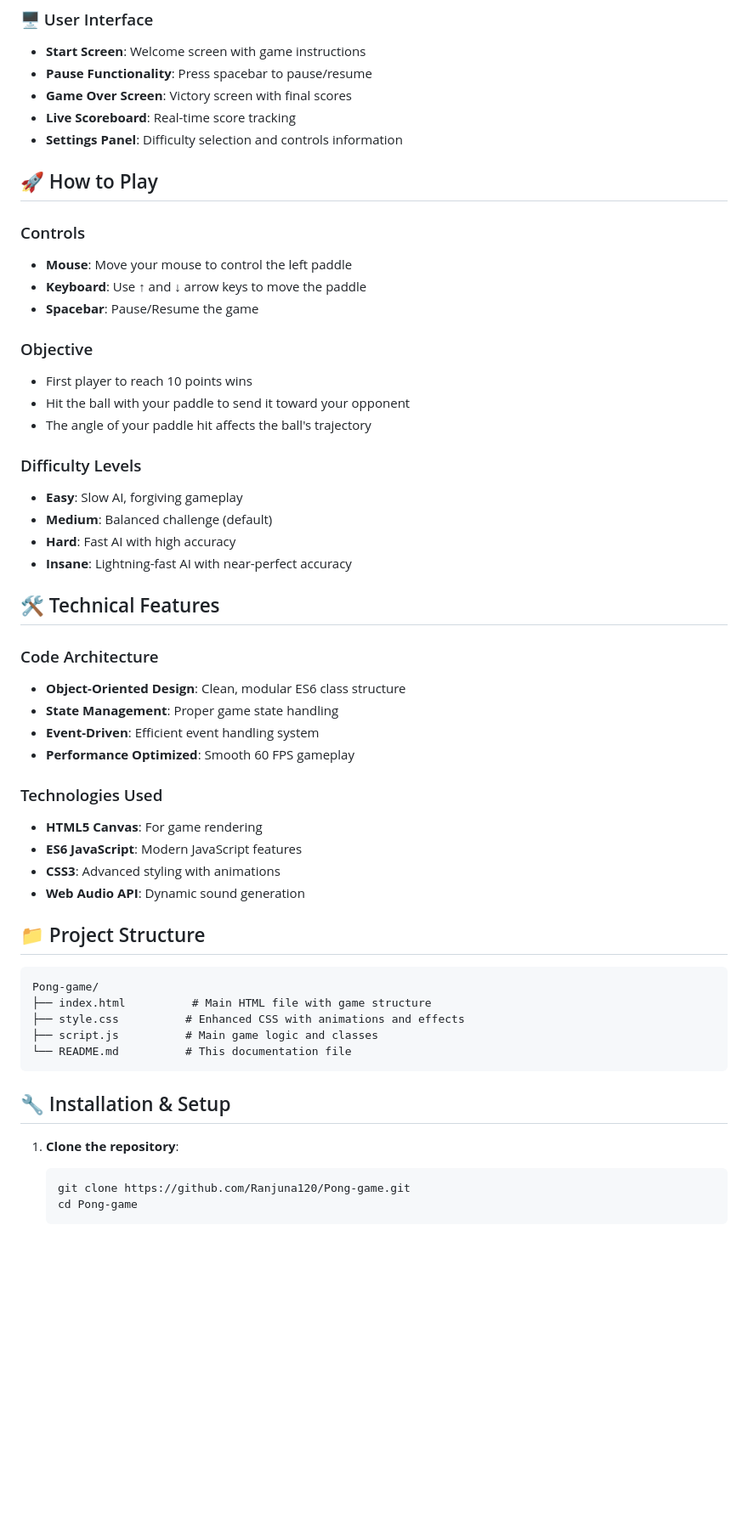
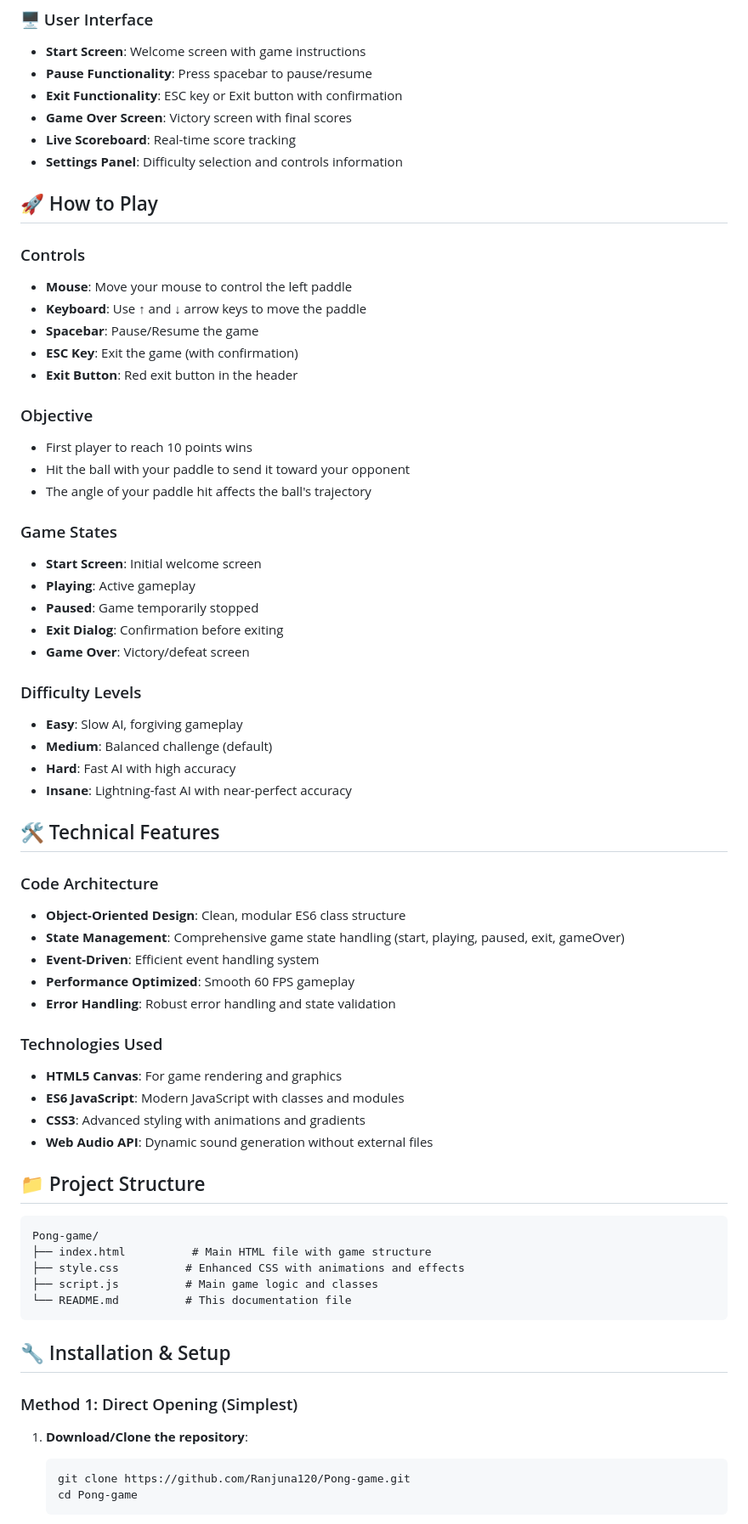
Before and after one commit to Ranjuna120/Pong-game, a Markdown page: README.md, the part around the change printed below. Shown: that part at 85% size. Drawn GitHub-style; blank space fills up the shorter version.

````diff
--- a/README.md
+++ b/README.md
@@ -25,6 +26,7 @@ A modern, feature-rich implementation of the classic Pong game with stunning vis
 ### 🖥️ User Interface
 - **Start Screen**: Welcome screen with game instructions
 - **Pause Functionality**: Press spacebar to pause/resume
+- **Exit Functionality**: ESC key or Exit button with confirmation
 - **Game Over Screen**: Victory screen with final scores
 - **Live Scoreboard**: Real-time score tracking
 - **Settings Panel**: Difficulty selection and controls information
@@ -35,11 +37,20 @@ A modern, feature-rich implementation of the classic Pong game with stunning vis
 - **Mouse**: Move your mouse to control the left paddle
 - **Keyboard**: Use ↑ and ↓ arrow keys to move the paddle
 - **Spacebar**: Pause/Resume the game
+- **ESC Key**: Exit the game (with confirmation)
+- **Exit Button**: Red exit button in the header
 
 ### Objective
 - First player to reach 10 points wins
 - Hit the ball with your paddle to send it toward your opponent
 - The angle of your paddle hit affects the ball's trajectory
+
+### Game States
+- **Start Screen**: Initial welcome screen
+- **Playing**: Active gameplay
+- **Paused**: Game temporarily stopped
+- **Exit Dialog**: Confirmation before exiting
+- **Game Over**: Victory/defeat screen
 
 ### Difficulty Levels
 - **Easy**: Slow AI, forgiving gameplay
@@ -51,15 +62,16 @@ A modern, feature-rich implementation of the classic Pong game with stunning vis
 
 ### Code Architecture
 - **Object-Oriented Design**: Clean, modular ES6 class structure
-- **State Management**: Proper game state handling
+- **State Management**: Comprehensive game state handling (start, playing, paused, exit, gameOver)
 - **Event-Driven**: Efficient event handling system
 - **Performance Optimized**: Smooth 60 FPS gameplay
+- **Error Handling**: Robust error handling and state validation
 
 ### Technologies Used
-- **HTML5 Canvas**: For game rendering
-- **ES6 JavaScript**: Modern JavaScript features
-- **CSS3**: Advanced styling with animations
-- **Web Audio API**: Dynamic sound generation
+- **HTML5 Canvas**: For game rendering and graphics
+- **ES6 JavaScript**: Modern JavaScript with classes and modules
+- **CSS3**: Advanced styling with animations and gradients
+- **Web Audio API**: Dynamic sound generation without external files
 
 ## 📁 Project Structure
 
@@ -73,7 +85,8 @@ Pong-game/
 
 ## 🔧 Installation & Setup
 
-1. **Clone the repository**:
+### Method 1: Direct Opening (Simplest)
+1. **Download/Clone the repository**:
    ```bash
    git clone https://github.com/Ranjuna120/Pong-game.git
    cd Pong-game
````
Also changed, not shown: other parts of README.md (+87 -22 lines).
